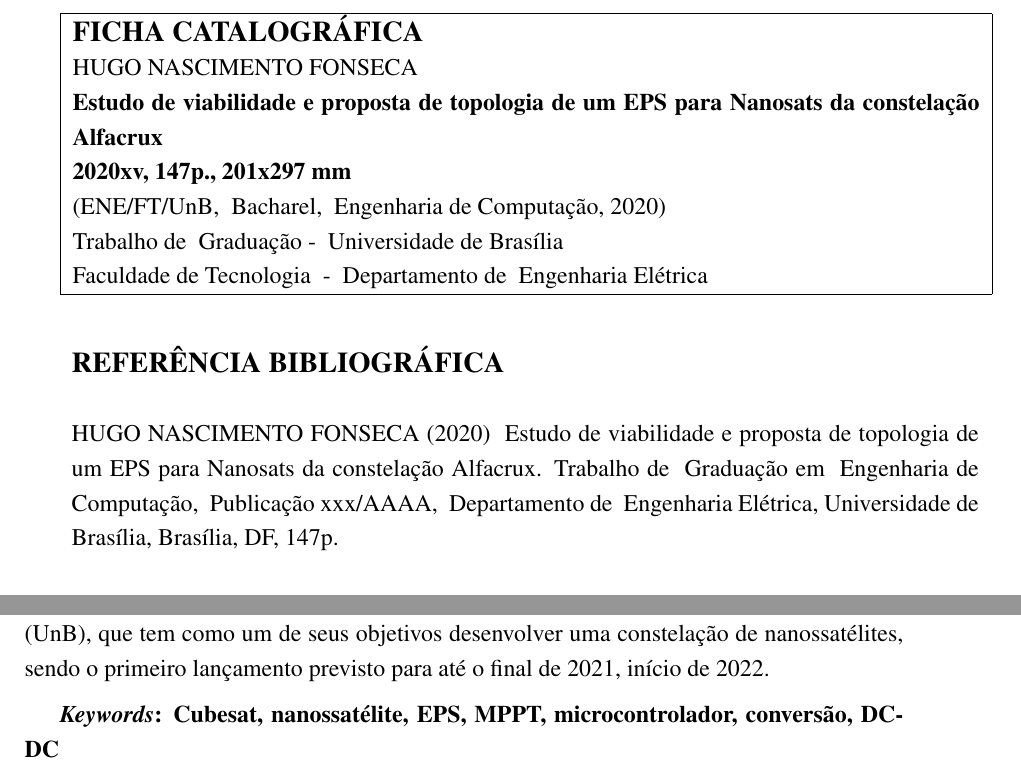
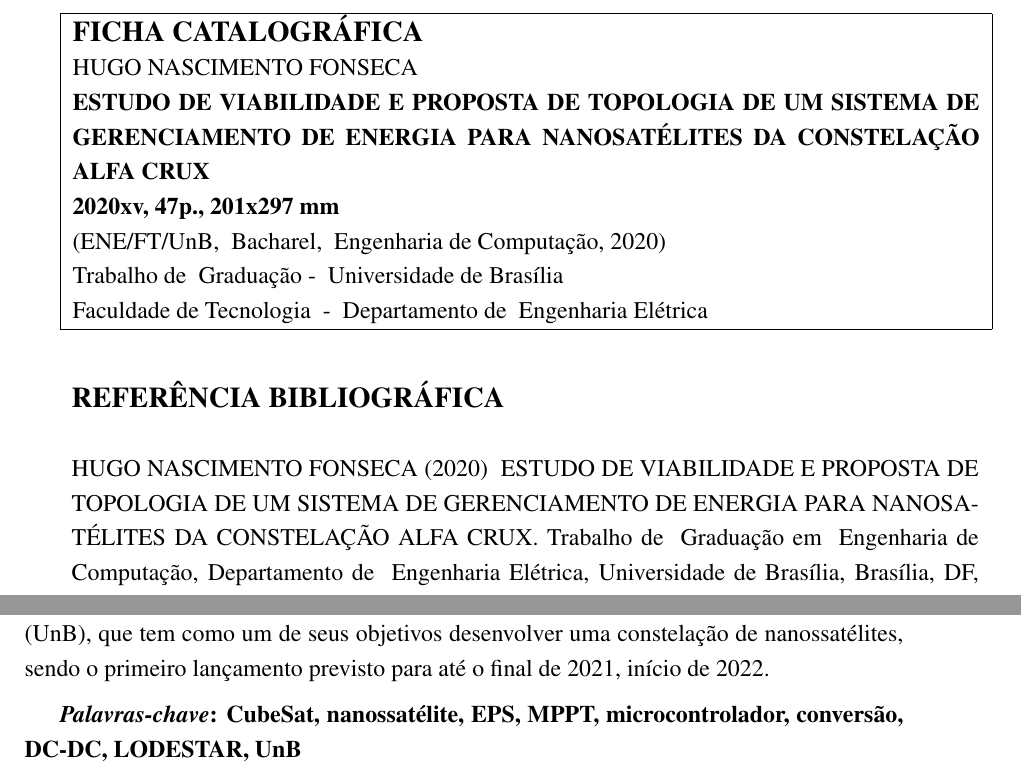
Before and after one commit to Hugo-NF/TCC-EPS-Lodestar, a LaTeX book (main.tex, which reads resumo.tex, template-FT-UnB/ft2unb.sty): two parts of pages 4 and 6 of 48 before the commit and two parts of pages 4 and 6 of 47 after it, joined at a grey line, cut so that both start at the same text. Compiled offline with pdfLaTeX.

Commit message:
BCE version

```diff
--- a/main.tex
+++ b/main.tex
@@ -27,8 +27,10 @@
 % DISSERTAÇÃO DE MESTRADO OU TESE DE DOUTORADO
 % -----------------------------------------------------------------------------------------------------
 
+% ESTUDO DE VIABILIDADE E PROPOSTA DE TOPOLOGIA DE UM SISTEMA DE GERENCIAMENTO DE ENERGIA PARA NANOSATÉLITES DA CONSTELAÇÃO ALFA CRUX
+
 %\onehalfspacing
-\title{Estudo de viabilidade e proposta de topologia de um EPS para Nanosats da constelação Alfacrux}
+\title{ESTUDO DE VIABILIDADE E PROPOSTA DE TOPOLOGIA DE UM SISTEMA DE GERENCIAMENTO DE ENERGIA PARA NANOSATÉLITES DA CONSTELAÇÃO ALFA CRUX}
 \author{Hugo Nascimento Fonseca}
 \date{2020-12-11} %data da defesa
 
@@ -38,7 +40,7 @@
 \tipodemonografia{Trabalho} %Dissertação ou Tese
 \programa{Graduação} %Mestrado ou Doutorado
 \autorendereco{QNM 03 Conjunto I Casa 26} %Endereço do autor da dissertação/tese
-\totalpgs{147} %total de páginas atualmente na sua dissertação
+\totalpgs{47} %total de páginas atualmente na sua dissertação
 \dia{11} %dia da defesa
 \mes{Dezembro} %mês da defesa
 \ano{2020} %ano da defesa
@@ -48,10 +50,10 @@
 %PPGENE.TD  = Programa de Pós Graduação em ENgenharia Elétrica.Tese de Doutorado
 \siglapublicacao{PPGENE.DM}
 
-\titulolinhai{Estudo de viabilidade e proposta}
-\titulolinhaii{de topologia de um EPS para}
-\titulolinhaiii{Nanosats da constelação Alfacrux}
-\titulolinhaiv{}
+\titulolinhai{ESTUDO DE VIABILIDADE E PROPOSTA}
+\titulolinhaii{DE TOPOLOGIA DE UM SISTEMA DE}
+\titulolinhaiii{GERENCIAMENTO DE ENERGIA PARA}
+\titulolinhaiv{NANOSATÉLITES DA CONSTELAÇÃO ALFA CRUX}
 
 \autori{HUGO NASCIMENTO FONSECA}
 %Caso seu nome não caiba em uma única linha, divida ele nos comandos abaixo
--- a/resumo.tex
+++ b/resumo.tex
@@ -1,4 +1,4 @@
 \chapter*{Resumo}
 O presente trabalho apresenta um estudo de viabilidade e ao final propõe uma versão para o desenvolvimento de um dispositivo EPS, sigla para \textit{Electrical Power System}, para um \textit{Cubesat} 1U. O objetivo consiste em propor uma placa eletrônica que realize a aquisição, armazenamento e distribuição de energia, além de atender os demais requisitos da missão em diversas frentes, tais como a padronização, as conexões com os sistemas embarcados necessários, os requisitos de operação, o consumo, entre outros. Será apresentado em detalhes um \textit{background} com missões anteriores, de outras universidades do mundo inteiro, alguns conceitos teóricos necessários e, por fim, o hardware proposto para o projeto. Esse trabalho está inserido no contexto do projeto Alfa Crux, desenvolvido pelo laboratório LODESTAR, Laboratório de Simulação e Controle de Sistemas Aeroespaciais, da Universidade de Brasília (UnB), que tem como um de seus objetivos desenvolver uma constelação de nanossatélites, sendo o primeiro lançamento previsto para até o final de 2021, início de 2022.
 
-\textbf{\textit{Keywords}: Cubesat, nanossatélite, EPS, MPPT, microcontrolador, conversão, DC-DC}
+\textbf{\textit{Palavras-chave}: CubeSat, nanossatélite, EPS, MPPT, microcontrolador, conversão, DC-DC, LODESTAR, UnB}
--- a/template-FT-UnB/ft2unb.sty
+++ b/template-FT-UnB/ft2unb.sty
@@ -199,7 +199,7 @@
 
 
 \vspace{2.3cm}
-{\bf\MakeUppercase{PUBLICAÇÃO \siglapublicacaostr \space - \space \numpublicacaostr}}\\
+% {\bf\MakeUppercase{PUBLICAÇÃO \siglapublicacaostr \space - \space \numpublicacaostr}}\\
 {\normalsize\bf\MakeUppercase{BRASÍLIA-DF, \dianum \space DE \space \mesnome \space DE \anonome.}}\\
 \end{center}
 \end{titlepage}
@@ -296,7 +296,7 @@
 	  	{\large\bf REFERÊNCIA BIBLIOGRÁFICA}\\
   		\\
 	  	\MakeUppercase\autorinome \space (\anonome) \space \MyTitle.\space \tipodemonografianome \space de \space \programastr \space
-	  	em \space \areastr, \space Publicação \numpublicacaostr,
+	  	em \space \areastr,% \space Publicação \numpublicacaostr,
 	  	\space Departamento de \space Engenharia Elétrica,\space Universidade de Brasília, Brasília, DF, \totalpgsstr p.\\
   	\end{tabular}
 
```
Also changed, not shown: apendice.tex (+0 -6 lines), conclusao.tex (+6 -0 lines), introducao.tex (+2 -2 lines), revisao.tex (+3 -3 lines), main.tex (2 more changed lines).
